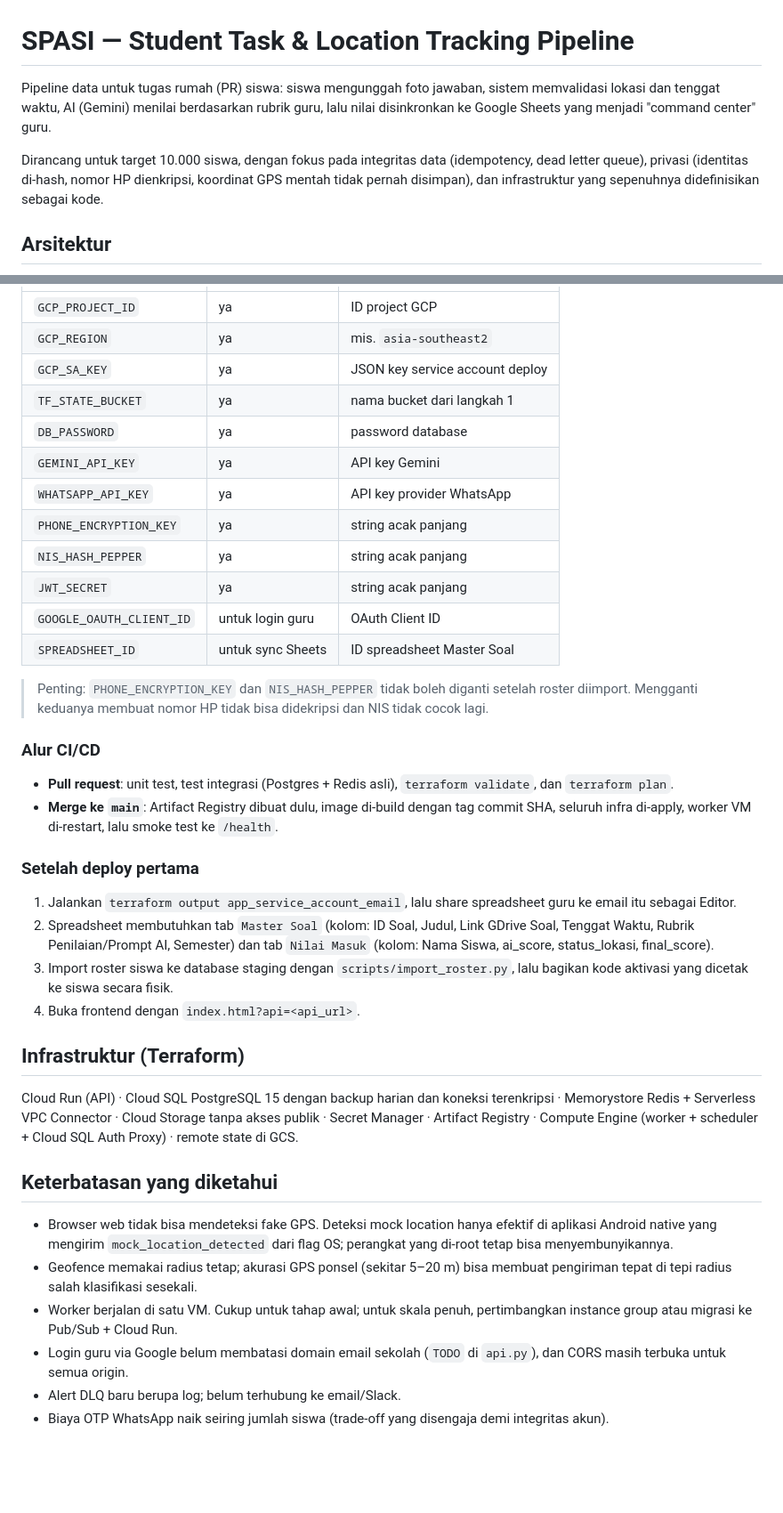
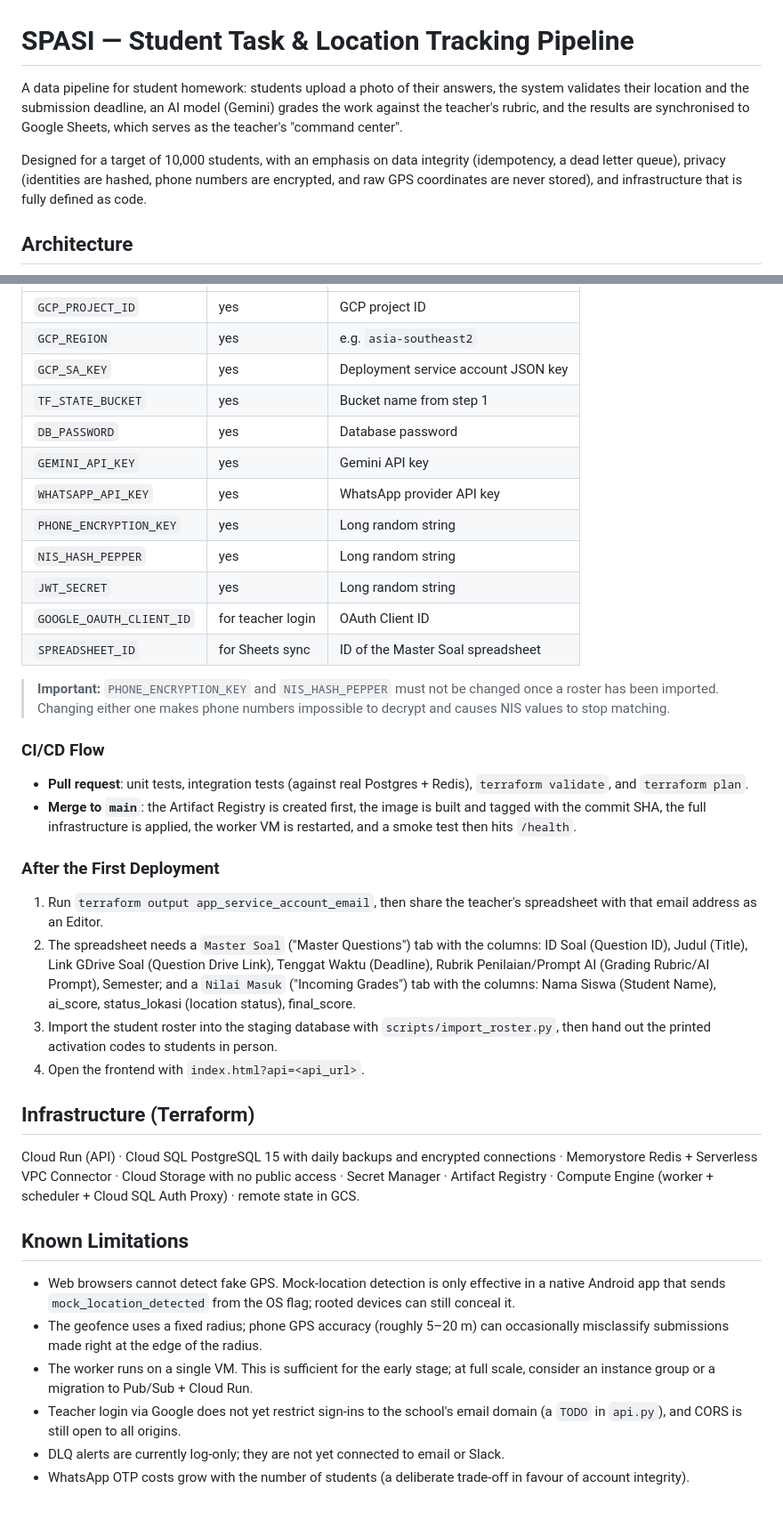
Before and after one commit to NafiulSaputra/spasi-homework-pipeline, a Markdown page: README.md, 2 parts joined by grey strips. Shown at 89% size. GitHub-like rendering; blank space fills up the shorter version.

````diff
--- a/README.md
+++ b/README.md
@@ -1,10 +1,10 @@
 # SPASI — Student Task & Location Tracking Pipeline
 
-Pipeline data untuk tugas rumah (PR) siswa: siswa mengunggah foto jawaban, sistem memvalidasi lokasi dan tenggat waktu, AI (Gemini) menilai berdasarkan rubrik guru, lalu nilai disinkronkan ke Google Sheets yang menjadi "command center" guru.
+A data pipeline for student homework: students upload a photo of their answers, the system validates their location and the submission deadline, an AI model (Gemini) grades the work against the teacher's rubric, and the results are synchronised to Google Sheets, which serves as the teacher's "command center".
 
-Dirancang untuk target 10.000 siswa, dengan fokus pada integritas data (idempotency, dead letter queue), privasi (identitas di-hash, nomor HP dienkripsi, koordinat GPS mentah tidak pernah disimpan), dan infrastruktur yang sepenuhnya didefinisikan sebagai kode.
+Designed for a target of 10,000 students, with an emphasis on data integrity (idempotency, a dead letter queue), privacy (identities are hashed, phone numbers are encrypted, and raw GPS coordinates are never stored), and infrastructure that is fully defined as code.
 
-## Arsitektur
+## Architecture
 
 ```mermaid
 flowchart TD
@@ -84,40 +84,40 @@ SPASI_INTEGRATION=1 python -m unittest discover -s tests/integration -v   # butu
 |---|---|---|
-| `GCP_PROJECT_ID` | ya | ID project GCP |
-| `GCP_REGION` | ya | mis. `asia-southeast2` |
-| `GCP_SA_KEY` | ya | JSON key service account deploy |
-| `TF_STATE_BUCKET` | ya | nama bucket dari langkah 1 |
-| `DB_PASSWORD` | ya | password database |
-| `GEMINI_API_KEY` | ya | API key Gemini |
-| `WHATSAPP_API_KEY` | ya | API key provider WhatsApp |
-| `PHONE_ENCRYPTION_KEY` | ya | string acak panjang |
-| `NIS_HASH_PEPPER` | ya | string acak panjang |
-| `JWT_SECRET` | ya | string acak panjang |
-| `GOOGLE_OAUTH_CLIENT_ID` | untuk login guru | OAuth Client ID |
-| `SPREADSHEET_ID` | untuk sync Sheets | ID spreadsheet Master Soal |
+| `GCP_PROJECT_ID` | yes | GCP project ID |
+| `GCP_REGION` | yes | e.g. `asia-southeast2` |
+| `GCP_SA_KEY` | yes | Deployment service account JSON key |
+| `TF_STATE_BUCKET` | yes | Bucket name from step 1 |
+| `DB_PASSWORD` | yes | Database password |
+| `GEMINI_API_KEY` | yes | Gemini API key |
+| `WHATSAPP_API_KEY` | yes | WhatsApp provider API key |
+| `PHONE_ENCRYPTION_KEY` | yes | Long random string |
+| `NIS_HASH_PEPPER` | yes | Long random string |
+| `JWT_SECRET` | yes | Long random string |
+| `GOOGLE_OAUTH_CLIENT_ID` | for teacher login | OAuth Client ID |
+| `SPREADSHEET_ID` | for Sheets sync | ID of the Master Soal spreadsheet |
 
-> Penting: `PHONE_ENCRYPTION_KEY` dan `NIS_HASH_PEPPER` tidak boleh diganti setelah roster diimport. Mengganti keduanya membuat nomor HP tidak bisa didekripsi dan NIS tidak cocok lagi.
+> **Important:** `PHONE_ENCRYPTION_KEY` and `NIS_HASH_PEPPER` must not be changed once a roster has been imported. Changing either one makes phone numbers impossible to decrypt and causes NIS values to stop matching.
 
-### Alur CI/CD
+### CI/CD Flow
 
-- **Pull request**: unit test, test integrasi (Postgres + Redis asli), `terraform validate`, dan `terraform plan`.
-- **Merge ke `main`**: Artifact Registry dibuat dulu, image di-build dengan tag commit SHA, seluruh infra di-apply, worker VM di-restart, lalu smoke test ke `/health`.
+- **Pull request**: unit tests, integration tests (against real Postgres + Redis), `terraform validate`, and `terraform plan`.
+- **Merge to `main`**: the Artifact Registry is created first, the image is built and tagged with the commit SHA, the full infrastructure is applied, the worker VM is restarted, and a smoke test then hits `/health`.
 
-### Setelah deploy pertama
+### After the First Deployment
 
-1. Jalankan `terraform output app_service_account_email`, lalu share spreadsheet guru ke email itu sebagai Editor.
-2. Spreadsheet membutuhkan tab `Master Soal` (kolom: ID Soal, Judul, Link GDrive Soal, Tenggat Waktu, Rubrik Penilaian/Prompt AI, Semester) dan tab `Nilai Masuk` (kolom: Nama Siswa, ai_score, status_lokasi, final_score).
-3. Import roster siswa ke database staging dengan `scripts/import_roster.py`, lalu bagikan kode aktivasi yang dicetak ke siswa secara fisik.
-4. Buka frontend dengan `index.html?api=<api_url>`.
+1. Run `terraform output app_service_account_email`, then share the teacher's spreadsheet with that email address as an Editor.
+2. The spreadsheet needs a `Master Soal` ("Master Questions") tab with the columns: ID Soal (Question ID), Judul (Title), Link GDrive Soal (Question Drive Link), Tenggat Waktu (Deadline), Rubrik Penilaian/Prompt AI (Grading Rubric/AI Prompt), Semester; and a `Nilai Masuk` ("Incoming Grades") tab with the columns: Nama Siswa (Student Name), ai_score, status_lokasi (location status), final_score.
+3. Import the student roster into the staging database with `scripts/import_roster.py`, then hand out the printed activation codes to students in person.
+4. Open the frontend with `index.html?api=<api_url>`.
 
-## Infrastruktur (Terraform)
+## Infrastructure (Terraform)
 
-Cloud Run (API) · Cloud SQL PostgreSQL 15 dengan backup harian dan koneksi terenkripsi · Memorystore Redis + Serverless VPC Connector · Cloud Storage tanpa akses publik · Secret Manager · Artifact Registry · Compute Engine (worker + scheduler + Cloud SQL Auth Proxy) · remote state di GCS.
+Cloud Run (API) · Cloud SQL PostgreSQL 15 with daily backups and encrypted connections · Memorystore Redis + Serverless VPC Connector · Cloud Storage with no public access · Secret Manager · Artifact Registry · Compute Engine (worker + scheduler + Cloud SQL Auth Proxy) · remote state in GCS.
 
-## Keterbatasan yang diketahui
+## Known Limitations
 
-- Browser web tidak bisa mendeteksi fake GPS. Deteksi mock location hanya efektif di aplikasi Android native yang mengirim `mock_location_detected` dari flag OS; perangkat yang di-root tetap bisa menyembunyikannya.
-- Geofence memakai radius tetap; akurasi GPS ponsel (sekitar 5–20 m) bisa membuat pengiriman tepat di tepi radius salah klasifikasi sesekali.
-- Worker berjalan di satu VM. Cukup untuk tahap awal; untuk skala penuh, pertimbangkan instance group atau migrasi ke Pub/Sub + Cloud Run.
-- Login guru via Google belum membatasi domain email sekolah (`TODO` di `api.py`), dan CORS masih terbuka untuk semua origin.
-- Alert DLQ baru berupa log; belum terhubung ke email/Slack.
-- Biaya OTP WhatsApp naik seiring jumlah siswa (trade-off yang disengaja demi integritas akun).
+- Web browsers cannot detect fake GPS. Mock-location detection is only effective in a native Android app that sends `mock_location_detected` from the OS flag; rooted devices can still conceal it.
+- The geofence uses a fixed radius; phone GPS accuracy (roughly 5–20 m) can occasionally misclassify submissions made right at the edge of the radius.
+- The worker runs on a single VM. This is sufficient for the early stage; at full scale, consider an instance group or a migration to Pub/Sub + Cloud Run.
+- Teacher login via Google does not yet restrict sign-ins to the school's email domain (a `TODO` in `api.py`), and CORS is still open to all origins.
+- DLQ alerts are currently log-only; they are not yet connected to email or Slack.
+- WhatsApp OTP costs grow with the number of students (a deliberate trade-off in favour of account integrity).
````
Also changed, not shown: other parts of README.md (+43 -43 lines).
